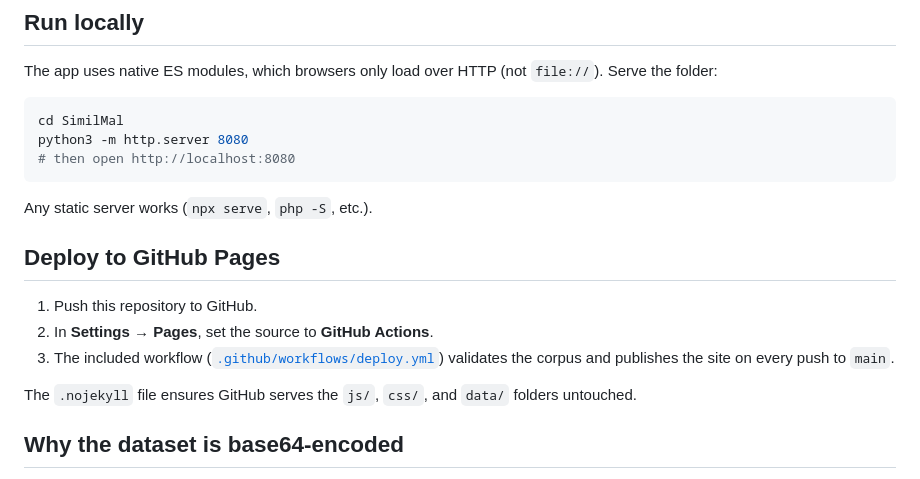
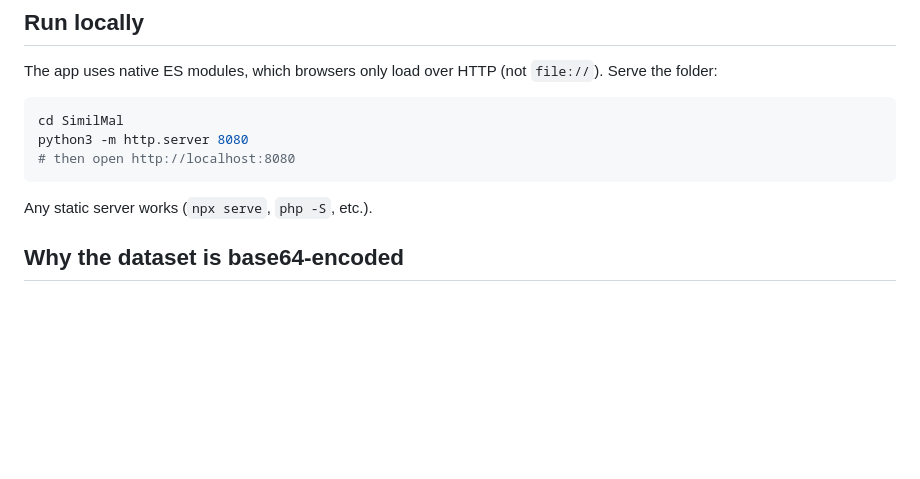
Before and after one commit to RexIsOnFire/SimilMal, a Markdown page: README.md, the part around the change. GitHub-like rendering; blank space fills up the shorter version.

Commit message:
Remove obsolete deployment instructions
Removed obsolete deployment instructions from README.

```diff
--- a/README.md
+++ b/README.md
@@ -110,14 +110,6 @@ python3 -m http.server 8080
 
 Any static server works (`npx serve`, `php -S`, etc.).
 
-## Deploy to GitHub Pages
-
-1. Push this repository to GitHub.
-2. In **Settings → Pages**, set the source to **GitHub Actions**.
-3. The included workflow ([`.github/workflows/deploy.yml`](.github/workflows/deploy.yml)) validates the
-   corpus and publishes the site on every push to `main`.
-
-The `.nojekyll` file ensures GitHub serves the `js/`, `css/`, and `data/` folders untouched.
 
 ## Why the dataset is base64-encoded
 
```
